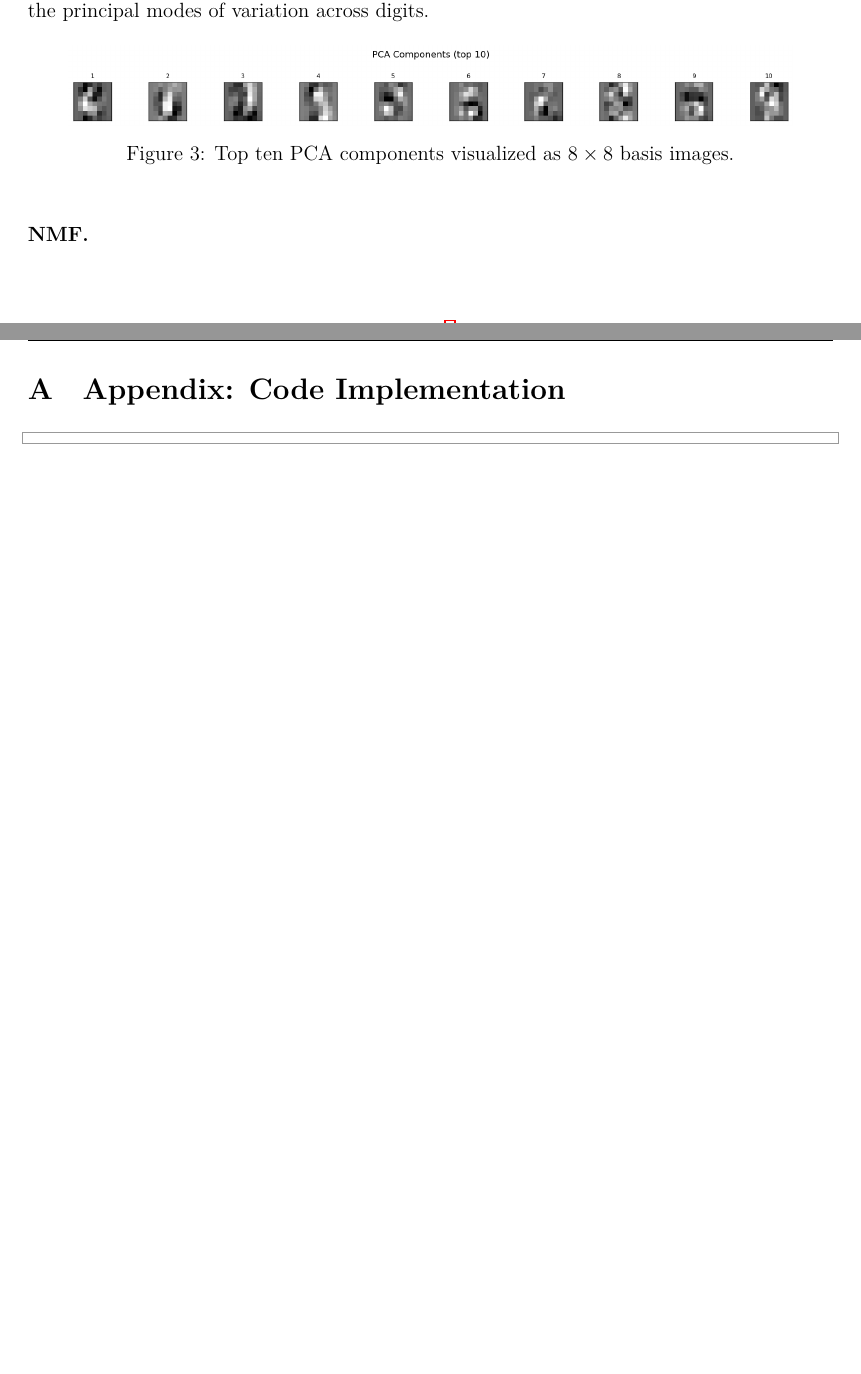
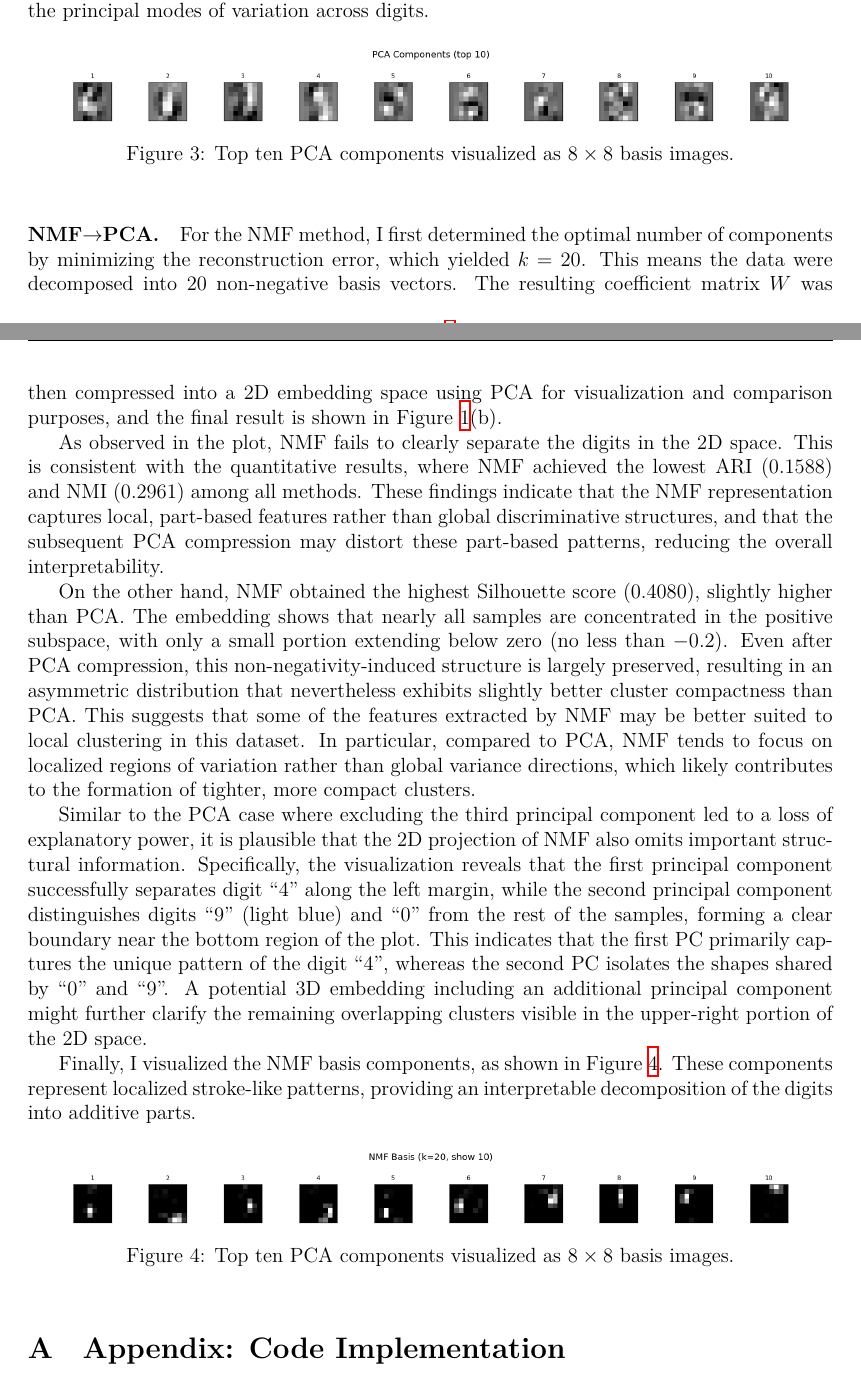
Before and after one commit to Schuyn/Unsupervised-Learning-Homework, a LaTeX problem sheet (Homework 1/Latex/Homework1_cs4570.tex): two parts of pages 2 and 3 of 3, joined at a grey line, cut so that both start at the same text. The pictures show the PDF file Homework 1/Latex/Homework1_cs4570.pdf that the author committed with the source.

Commit message:
Problem 1a NMF

```diff
--- a/Homework 1/Latex/Homework1_cs4570.tex
+++ b/Homework 1/Latex/Homework1_cs4570.tex
@@ -163,8 +163,35 @@ Furthermore, I visualized the top ten PCA component images (Figure~\ref{fig:pca-
     \label{fig:pca-components}
 \end{figure}
 
-\paragraph{NMF.}
+\paragraph{NMF$\rightarrow$PCA.}
+For the NMF method, I first determined the optimal number of components by minimizing the reconstruction error, which yielded $k=20$.
+This means the data were decomposed into 20 non-negative basis vectors.
+The resulting coefficient matrix $W$ was then compressed into a 2D embedding space using PCA for visualization and comparison purposes, and the final result is shown in Figure~\ref{fig:linear-2d-all}(b).
 
+As observed in the plot, NMF fails to clearly separate the digits in the 2D space.
+This is consistent with the quantitative results, where NMF achieved the lowest ARI (0.1588) and NMI (0.2961) among all methods.
+These findings indicate that the NMF representation captures local, part-based features rather than global discriminative structures, and that the subsequent PCA compression may distort these part-based patterns, reducing the overall interpretability.
+
+On the other hand, NMF obtained the highest Silhouette score (0.4080), slightly higher than PCA.
+The embedding shows that nearly all samples are concentrated in the positive subspace, with only a small portion extending below zero (no less than $-0.2$).
+Even after PCA compression, this non-negativity-induced structure is largely preserved, resulting in an asymmetric distribution that nevertheless exhibits slightly better cluster compactness than PCA.
+This suggests that some of the features extracted by NMF may be better suited to local clustering in this dataset.
+In particular, compared to PCA, NMF tends to focus on localized regions of variation rather than global variance directions, which likely contributes to the formation of tighter, more compact clusters.
+
+Similar to the PCA case where excluding the third principal component led to a loss of explanatory power, it is plausible that the 2D projection of NMF also omits important structural information.
+Specifically, the visualization reveals that the first principal component successfully separates digit ``4'' along the left margin, while the second principal component distinguishes digits ``9'' (light blue) and ``0'' from the rest of the samples, forming a clear boundary near the bottom region of the plot.
+This indicates that the first PC primarily captures the unique pattern of the digit ``4'', whereas the second PC isolates the shapes shared by ``0'' and ``9''.
+A potential 3D embedding including an additional principal component might further clarify the remaining overlapping clusters visible in the upper-right portion of the 2D space.
+
+Finally, I visualized the NMF basis components, as shown in Figure~\ref{fig:nmf-components}.
+These components represent localized stroke-like patterns, providing an interpretable decomposition of the digits into additive parts.
+
+\begin{figure}[h!]
+    \centering
+    \includegraphics[width=0.9\textwidth]{Results/Problem_1_a/nmf_components.png}
+    \caption{Top ten PCA components visualized as $8\times8$ basis images.}
+    \label{fig:nmf-components}
+\end{figure}
 
 
 
```
Also changed, not shown: Homework 1/Latex/中文报告文案.md (+1 -1 lines), Homework 1/Latex/Homework1_cs4570.pdf, 1 other file.
